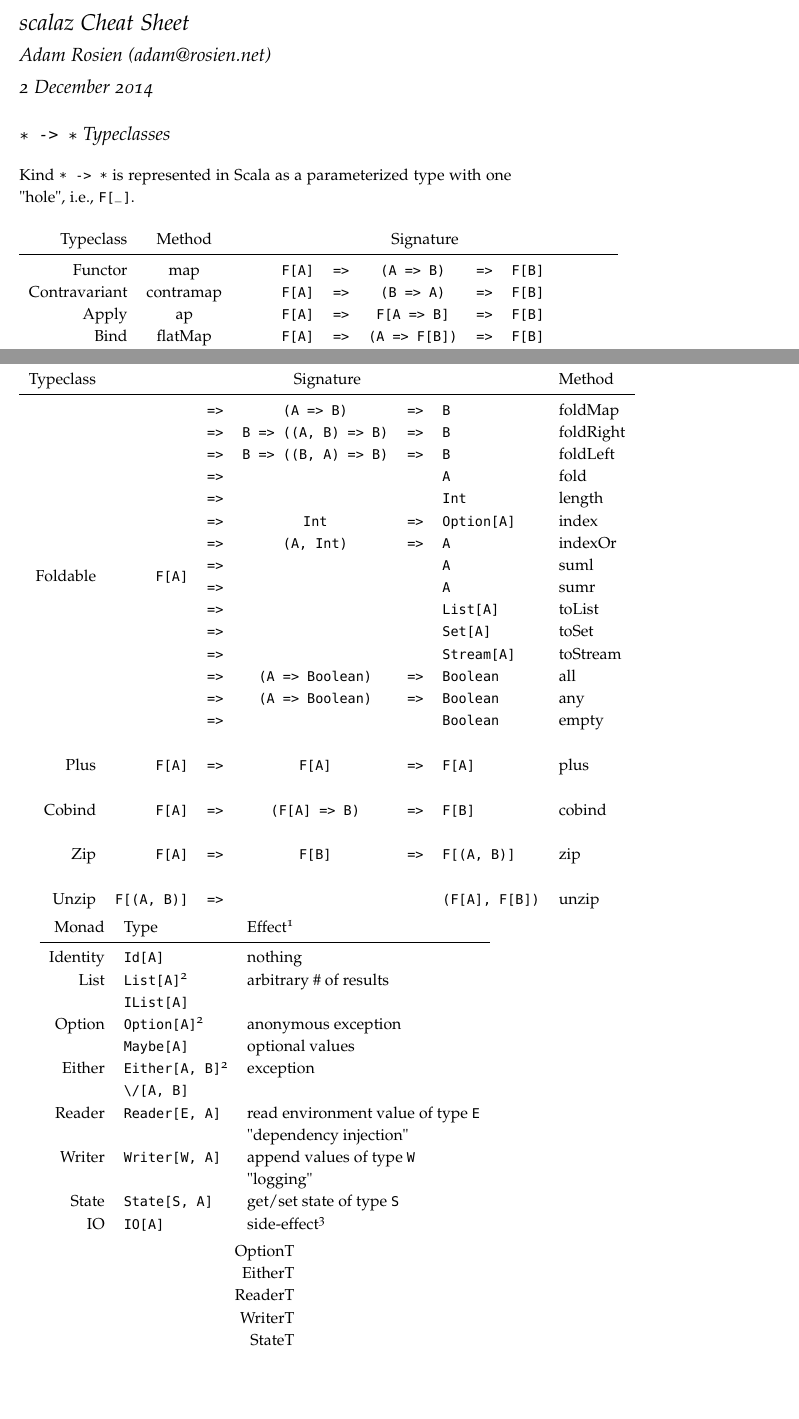
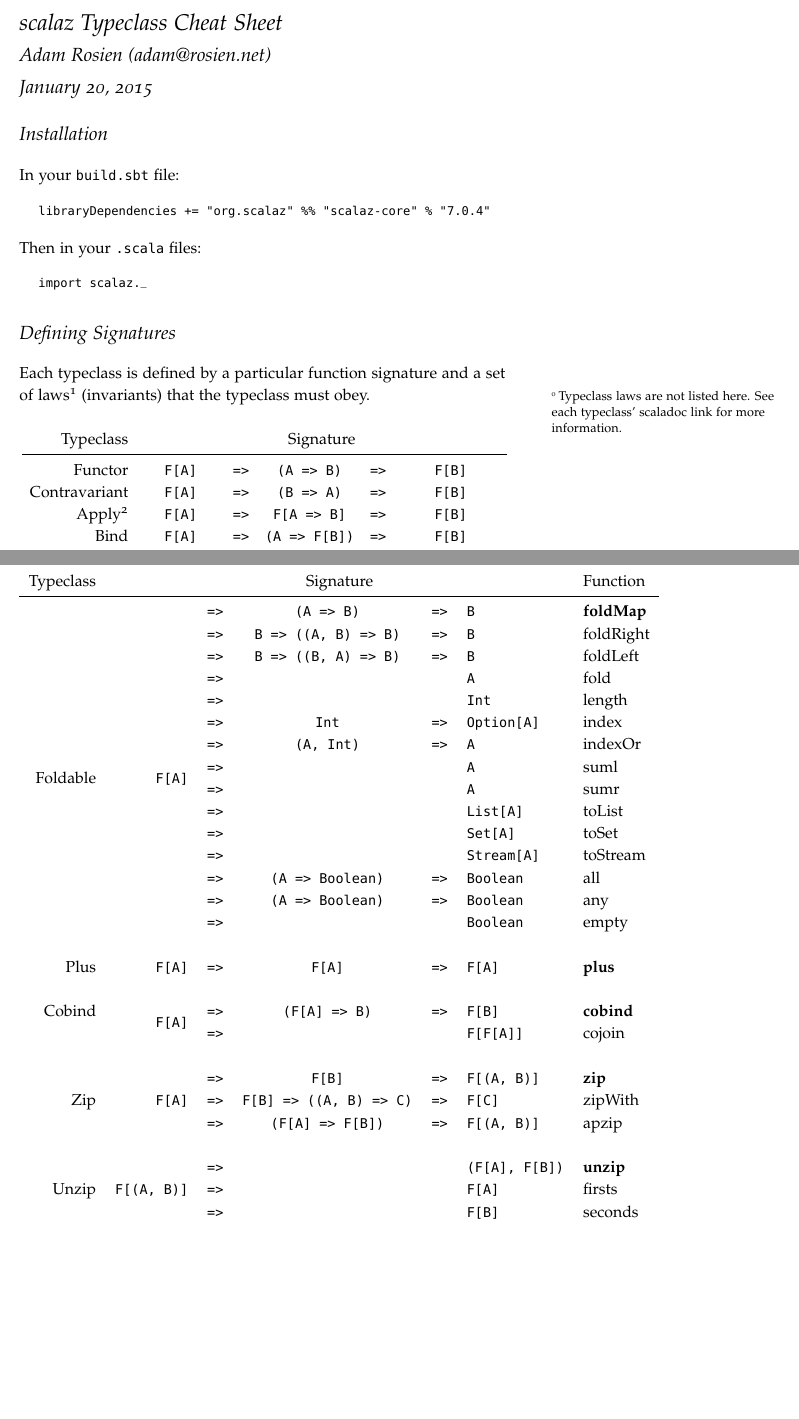
Before and after one commit to arosien/scalaz-cheatsheets, a LaTeX document (typeclasses.tex): two parts of pages 1 and 3 of 3, joined at a grey line, cut so that both start at the same text, the shorter picture padded with empty space. Compiled offline with pdfLaTeX.

Commit message:
scaladoc links; footnotes

```diff
--- a/typeclasses.tex
+++ b/typeclasses.tex
@@ -23,10 +23,6 @@
 
 % Small sections of multiple columns
 \usepackage{multicol}
-
-% Provides paragraphs of dummy text
-\usepackage{lipsum}
-
 \usepackage{multirow}
 
 \newcommand{\fa}{F[A]}
@@ -34,29 +30,49 @@
 \newcommand{\rarr}{\texttt{=>}}
 \newcommand{\fTwo}[2]{\texttt{#1} & \rarr & & & \texttt{#2}}
 \newcommand{\fThree}[3]{\texttt{#1} & \rarr & \texttt{#2} & \rarr & \texttt{#3}}
+\newcommand{\sdocUrl}[1]{http://docs.typelevel.org/api/scalaz/stable/7.0.4/doc/\#scalaz.#1}
+\newcommand{\sdocHref}[1]{\href{\sdocUrl{#1}}{#1}}
 
-\title{scalaz Cheat Sheet}
+\title{scalaz Typeclass Cheat Sheet}
 \author[Adam Rosien]{Adam Rosien (\href{mailto:adam@rosien.net}{adam@rosien.net})}
-\date{2 December 2014}  % if the \date{} command is left out, the current date will be used
+% if the \date{} command is left out, the current date will be used
+% \date{2 December 2014}
 
 \begin{document}
 
 \maketitle% this prints the handout title, author, and date
 
-% TODO: hyperlinks to scalaz docs
+\section{Installation}\label{sec:installation}
 
-\section{\texttt{* -> *} Typeclasses}\label{sec:sigs}
+\noindent In your \texttt{build.sbt} file:
 
-Kind \texttt{* -> *} is represented in Scala as a parameterized type with one "hole", i.e., \texttt{F[\_]}.
+% \begin{fullwidth}
+\begin{quote}
+  \ttfamily libraryDependencies += "org.scalaz" \%\% "scalaz-core" \% "7.0.4"
+\end{quote}
+% \end{fullwidth}
+
+\noindent Then in your \texttt{.scala} files:
+
+\begin{quote}
+  \ttfamily import scalaz.\_
+\end{quote}
+
+\section{Defining Signatures}
+
+Each typeclass is defined by a particular function signature and a set of laws\footnotemark[1] (invariants) that the typeclass must obey.
+
+\footnotetext{Typeclass laws are not listed here. See each typeclass' scaladoc link for more information.}
 
 \begin{table}[ht]
   \centering
   \fontfamily{ppl}\selectfont
-  \begin{tabular}{rcrlccl}
-    Typeclass & Method & \multicolumn{5}{c}{Signature} \\
+  \setlength{\tabcolsep}{5pt}
+  \begin{tabular}{rcrcccl}
+    Typeclass & \multicolumn{5}{c}{Signature} \\
     \midrule
-    Functor       & map & \fThree{\fa}{(A => B)}{\fb} \\
-    Contravariant & contramap & \fThree{\fa}{(B => A)}{\fb} \\
-    Apply         & ap & \fThree{\fa}{F[A => B]}{\fb} \\
-    Bind          & flatMap & \fThree{\fa}{(A => F[B])}{\fb} \\
-    Traverse      & traverse & \fThree{\fa}{(A => G[B])}{G[F[B]]} \\
+    \sdocHref{Functor}               & \fThree{\fa}{(A => B)}{\fb} \\
+    \sdocHref{Contravariant}         & \fThree{\fa}{(B => A)}{\fb} \\
+    \sdocHref{Apply}\footnotemark[2] & \fThree{\fa}{F[A => B]}{\fb} \\
+    \sdocHref{Bind}                  & \fThree{\fa}{(A => F[B])}{\fb} \\
+    \sdocHref{Traverse}              & \fThree{\fa}{(A => G[B])}{G[F[B]]} \\
@@ -70,0 +90 @@
+\newpage
@@ -122,10 +149,10 @@
   \centering
   \fontfamily{ppl}\selectfont
   \begin{tabular}{rrcclll}
-    Typeclass & \multicolumn{5}{c}{Signature} & Method \\
+    Typeclass & \multicolumn{5}{c}{Signature} & Function \\
     \midrule
-    \multirow{16}{*}{Foldable}
-      & \fThree{\multirow{16}{*}{\fa}}{(A => B)}{B} & foldMap \\
+    \multirow{16}{*}{\sdocHref{Foldable}}
+      & \fThree{\multirow{16}{*}{\fa}}{(A => B)}{B} & \textbf{foldMap} \\
       & \fThree{}{B => ((A, B) => B)}{B} & foldRight \\
       & \fThree{}{B => ((B, A) => B)}{B} & foldLeft \\
       & \fTwo{}{A} & fold \\
@@ -140,38 +167,17 @@
       & \fThree{}{(A => Boolean)}{Boolean} & all \\
       & \fThree{}{(A => Boolean)}{Boolean} & any \\
       & \fTwo{}{Boolean} & empty \\[.5cm]
-    Plus          & \fThree{\fa}{\fa}{\fa} & plus \\[.5cm]
-    Cobind        & \fThree{\fa}{(F[A] => B)}{\fb} & cobind \\[.5cm]
-    Zip           & \fThree{\fa}{\fb}{F[(A, B)]} & zip \\[.5cm]
-    Unzip         & \fTwo{F[(A, B)]}{(F[A], F[B])} & unzip \\
+    \sdocHref{Plus}
+      & \fThree{\fa}{\fa}{\fa} & \textbf{plus} \\[.5cm]
+    \sdocHref{Cobind}
+      & \fThree{\multirow{2}{*}{\fa}}{(F[A] => B)}{\fb} & \textbf{cobind} \\
+      & \fTwo{}{F[\fa]} & cojoin \\[.5cm]
+    \multirow{3}{*}{\sdocHref{Zip}}
+      & \fThree{\multirow{3}{*}{\fa}}{\fb}{F[(A, B)]} & \textbf{zip} \\
+      & \fThree{}{F[B] => ((A, B) => C)}{F[C]} & zipWith \\
+      & \fThree{}{(F[A] => F[B])}{F[(A, B)]} & apzip \\[.5cm]
+    \multirow{3}{*}{\sdocHref{Unzip}}
+      & \fTwo{\multirow{3}{*}{F[(A, B)]}}{(\fa, \fb)} & \textbf{unzip} \\
+      & \fTwo{}{\fa} & firsts \\
+      & \fTwo{}{\fb} & seconds \\[.5cm]
   \end{tabular}
-\end{table}
-
-
-\section{Monads}\label{sec:monads}
-
-\begin{table}[ht]
-  \centering
-  \fontfamily{ppl}\selectfont
-  \begin{tabular}{rllll}
- %   \toprule
-    Monad & Type & Effect\footnotemark[1] \\
-    \midrule
-    Identity & \texttt{Id[A]} & nothing \\
-    List  & \texttt{List[A]}\footnotemark[2]          & arbitrary \# of results \\
-    & \verb$IList[A]$ & \\
-    Option & \texttt{Option[A]}\footnotemark[2]       & anonymous exception \\
-    & \verb$Maybe[A]$ & optional values \\
-    Either & \texttt{Either[A, B]}\footnotemark[2]        & exception \\
-    & \verb$\/[A, B]$ & \\
-    Reader & \texttt{Reader[E, A]}       & read environment value of type \verb$E$  \\
-                 & & "dependency injection" \\
-    Writer & \texttt{Writer[W, A]}        & append values of type \verb$W$ \\
-              & & "logging" \\
-    State & \texttt{State[S, A]}      & get/set state of type \verb$S$ \\
-    IO  & \texttt{IO[A]}         & side-effect\footnotemark[3]  \\
-%    \bottomrule
-  \end{tabular}
-  \label{tab:normaltab}
-  %\zsavepos{pos:normaltab}
-\end{table}
@@ -188,21 +184,9 @@
-\begin{table}[ht]
-  \centering
-  \fontfamily{ppl}\selectfont
-  \begin{tabular}{rllll}
-  OptionT \\
-  EitherT \\
-  ReaderT \\
-  WriterT \\
-  StateT \\
-  \end{tabular}
-  \label{tab:normaltab}
-  %\zsavepos{pos:normaltab}
 \end{table}
 
 \bibliography{sample-handout}
 \bibliographystyle{plainnat}
 
-\fancyfoot[C]{\copyright 2014 Adam S. Rosien (\href{mailto:adam@rosien.net}{\texttt{adam@rosien.net}}) \\ Source at \href{https://github.com/arosien/scalaz-base-talk-201208}{\texttt{https://github.com/arosien/scalaz-base-talk-201208}}}
-
+\fancyfoot[C]{\copyright 2015 Adam S. Rosien (\href{mailto:adam@rosien.net}{\texttt{adam@rosien.net}}) \\
+Issues and suggestions welcome at \href{https://github.com/arosien/scalaz-cheatsheets}{\texttt{https://github.com/arosien/scalaz-cheatsheets}}}
 
 \end{document}
```
Also changed, not shown: typeclasses.tex (56 more changed lines).
